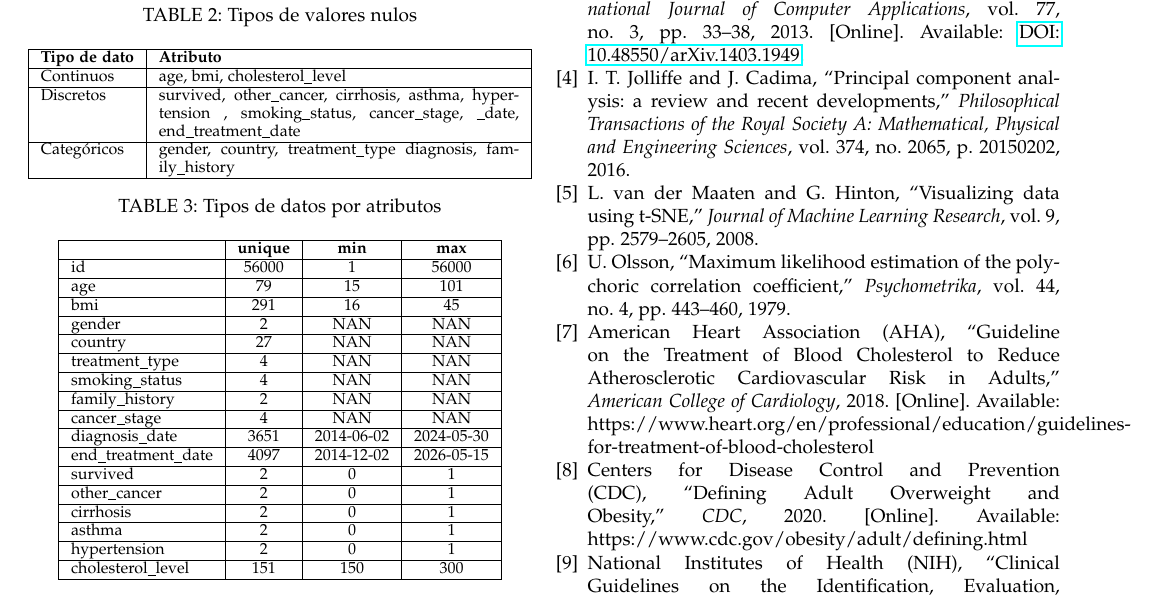
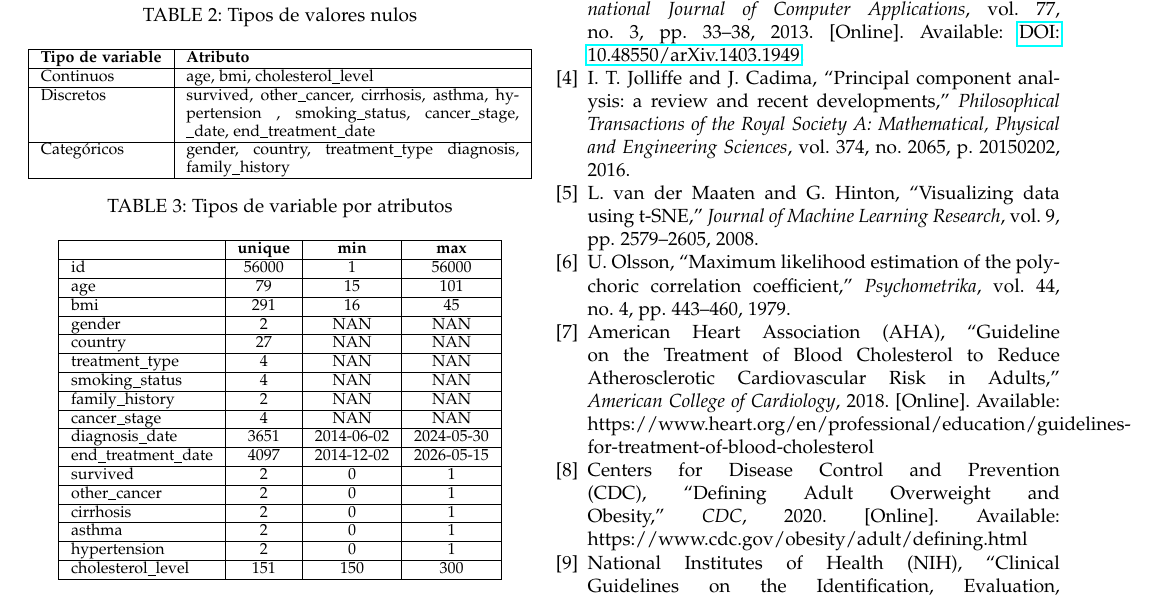
Before and after one commit to hAriasm/RecuperacionInfo, a LaTeX paper (informeArticulo/articuloRI.tex): part of page 4 of 4, cut so that both start at the same text. Compiled offline with pdfLaTeX.

Commit message:
modificacion de texto propuesta

```diff
--- a/informeArticulo/articuloRI.tex
+++ b/informeArticulo/articuloRI.tex
@@ -215,13 +215,13 @@ cholesterol\_level      &  0 \\ \hline
 \centering
 \begin{tabularx}{\columnwidth}{|l|X|}
 \hline
-\textbf{Tipo de dato}       & \textbf{Atributo}                 \\ \hline
+\textbf{Tipo de variable}       & \textbf{Atributo}                 \\ \hline
 Continuos                   & age, bmi, cholesterol\_level     \\ \hline
 Discretos                   & survived, other\_cancer, cirrhosis, asthma, hypertension , smoking\_status, cancer\_stage, \_date, end\_treatment\_date \\ \hline
 Categóricos                 & gender, country, treatment\_type diagnosis, family\_history  \\ \hline
 \end{tabularx}
-\caption{Tipos de datos por atributos}
-\label{tab:tipoDatos}
+\caption{Tipos de variable por atributos}
+\label{tab:tipoVariable}
 \end{table}
 \begin{table}[h!]
 \centering
```
Also changed, not shown: informeArticulo/articuloRI.pdf, informeArticulo/articuloRI.tex (5 more changed lines), 2 other files.
